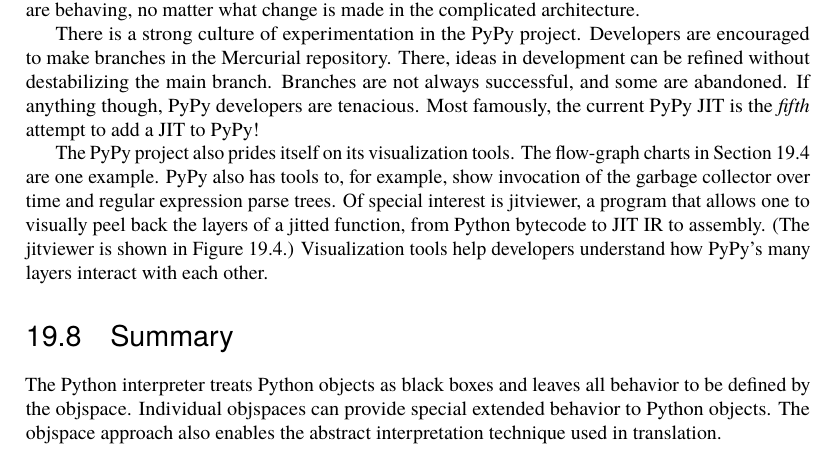
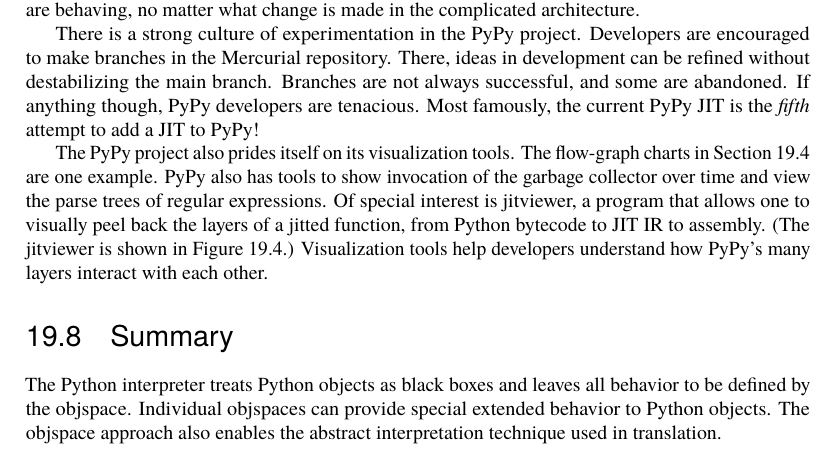
Before and after one commit to catlee/aosa-volume2, a LaTeX thesis (tex/en/aosa2.tex, which reads tex/en/pypy.tex): part of page 302 of 392, cut so that both start at the same text. Compiled offline with pdfLaTeX.

Commit message:
I hope this clarifies this sentence
git-svn-id: http://www.aosabook.org/svn/volume2@1019 dd5aa6cc-de63-413d-92ad-03a14aac4e6a

```diff
--- a/tex/en/pypy.tex
+++ b/tex/en/pypy.tex
@@ -548,17 +548,13 @@
 \emph{fifth} attempt to add a JIT to PyPy!
 
 The PyPy project also prides itself on its visualization tools. The flow-graph
-charts in Section~\ref{sec.pypy.translator} are one example.
-%% QUERY: This sentence is a little confusing; I'm not sure how the phrase
-%% "regular expression parse trees" fits in. It it something PyPy has? Is
-%% it something PyPy has tools to show invocation of? Please rewrite. --ARB
-PyPy also has tools to,
-for example, show invocation of the garbage collector over time and regular
-expression parse trees. Of special interest is jitviewer, a program that
-allows one to visually peel back the layers of a jitted function, from Python bytecode
-to JIT IR to assembly. (The jitviewer is shown in
-\aosafigref{fig.pypy.jitviewer}.) Visualization tools help developers
-understand how PyPy's many layers interact with each other.
+charts in Section~\ref{sec.pypy.translator} are one example.  PyPy also has
+tools to show invocation of the garbage collector over time and view the parse
+trees of regular expressions. Of special interest is jitviewer, a program that
+allows one to visually peel back the layers of a jitted function, from Python
+bytecode to JIT IR to assembly. (The jitviewer is shown in
+\aosafigref{fig.pypy.jitviewer}.) Visualization tools help developers understand
+how PyPy's many layers interact with each other.
 
 \aosafigure[300pt]{../images/pypy/jitviewer.png}{The jitviewer showing Python bytecode and associated JIT IR operations}{fig.pypy.jitviewer}
 
```
